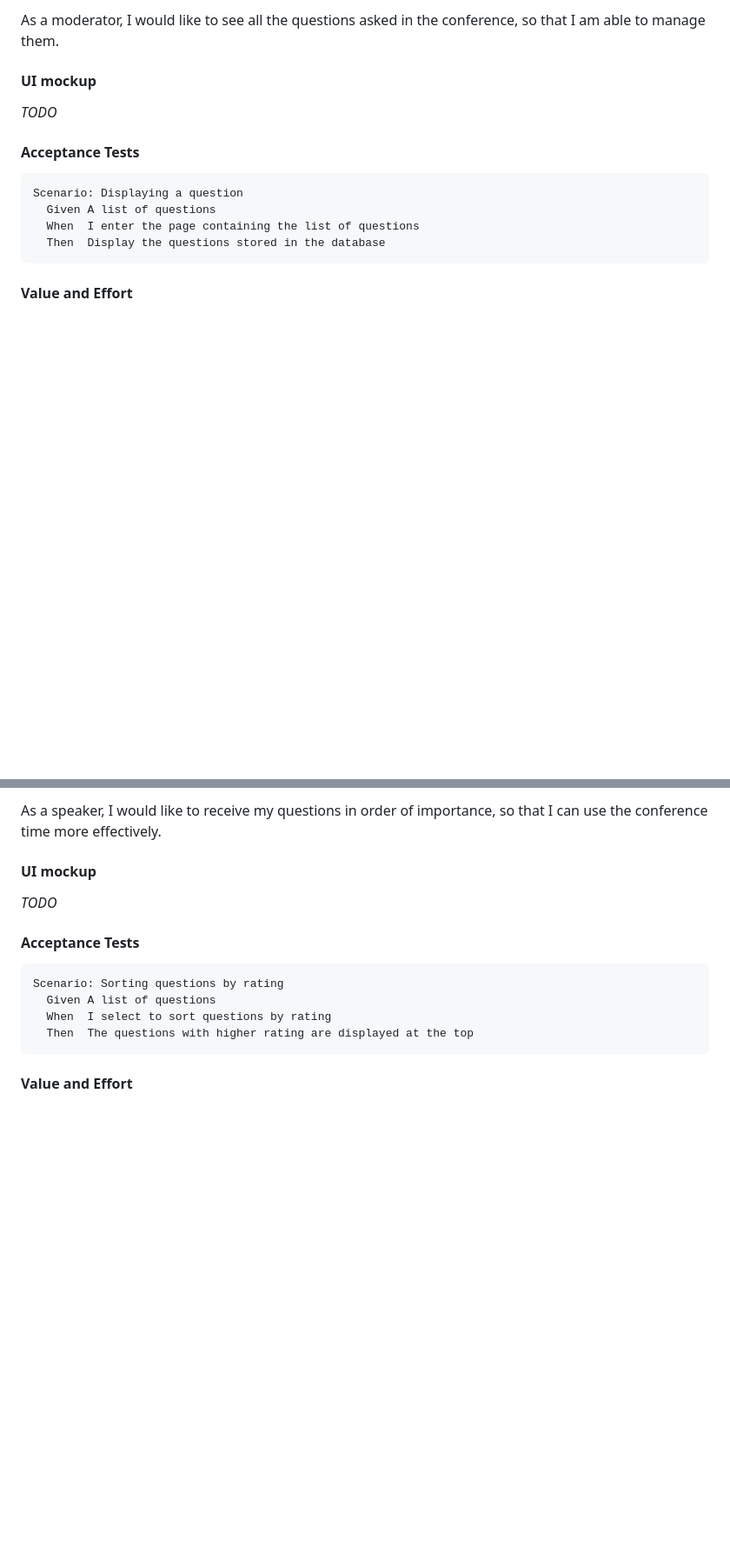
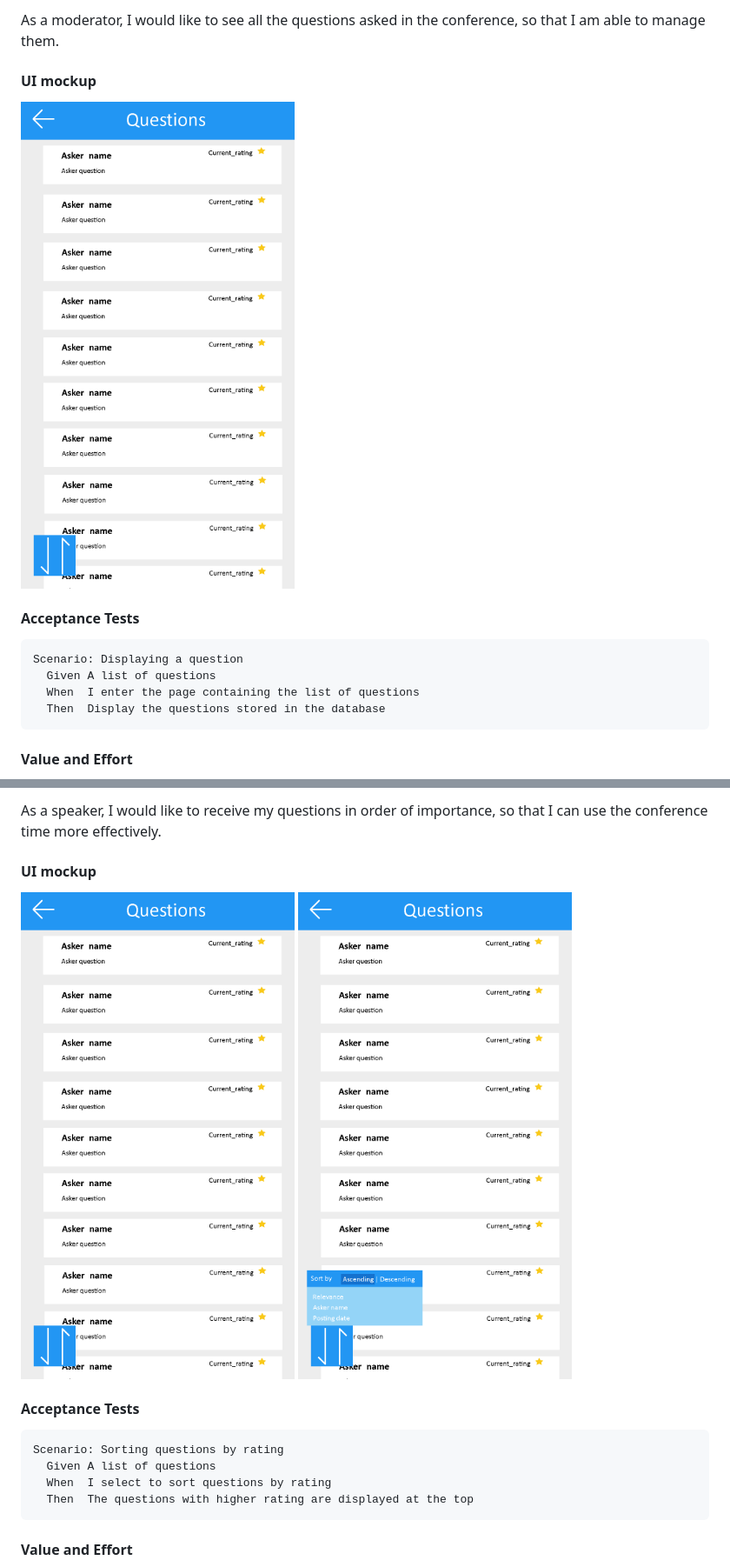
Before and after one commit to FEUP-ESOF-2020-21/open-cx-t1g4-gof, a Markdown page: README.md, 2 parts joined by grey strips. Shown: that part at 87% size. Drawn GitHub-style; pictures changed too: docs/UI_mockup_Sort_Questions_2.png (added), docs/UI_mockup_View-Sort_Questions.png (added); blank space fills up the shorter version.

Commit message:
Added images to readme.md; removed notify speaker section from readme.md.
The notify speaker section is not going to be implemented so it shouldn't be in the readme.

````diff
--- a/README.md
+++ b/README.md
@@ -98,7 +98,7 @@ Lots of speakers in conferences have a hard time managing the questions asked by
 As a moderator, I would like to see all the questions asked in the conference, so that I am able to manage them.
 
 #### **UI mockup**
-*TODO*
+<img src="./docs/UI_mockup_View-Sort_Questions.png" alt="UI Mockup"/>
 
 #### **Acceptance Tests**
 ```gherkin
@@ -117,7 +117,9 @@ Effort: S
 As a speaker, I would like to receive my questions in order of importance, so that I can use the conference time more effectively.
 
 #### **UI mockup**
-*TODO*
+<img src="./docs/UI_mockup_View-Sort_Questions.png" alt="UI Mockup Edit Questions 1"/>
+
+<img src="./docs/UI_mockup_Sort_Questions_2.png" alt="UI Mockup Edit Questions 2"/>
 
 #### **Acceptance Tests**
 ```gherkin
````
Also changed, not shown: other parts of README.md (+1 -23 lines), docs/UI_mockup_Edit_Question.png (added).
